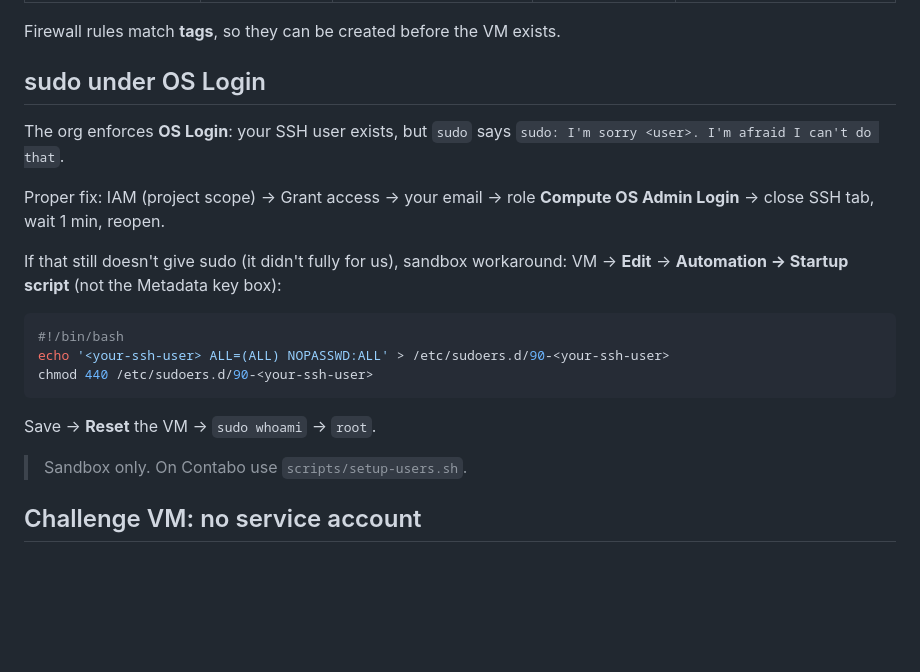
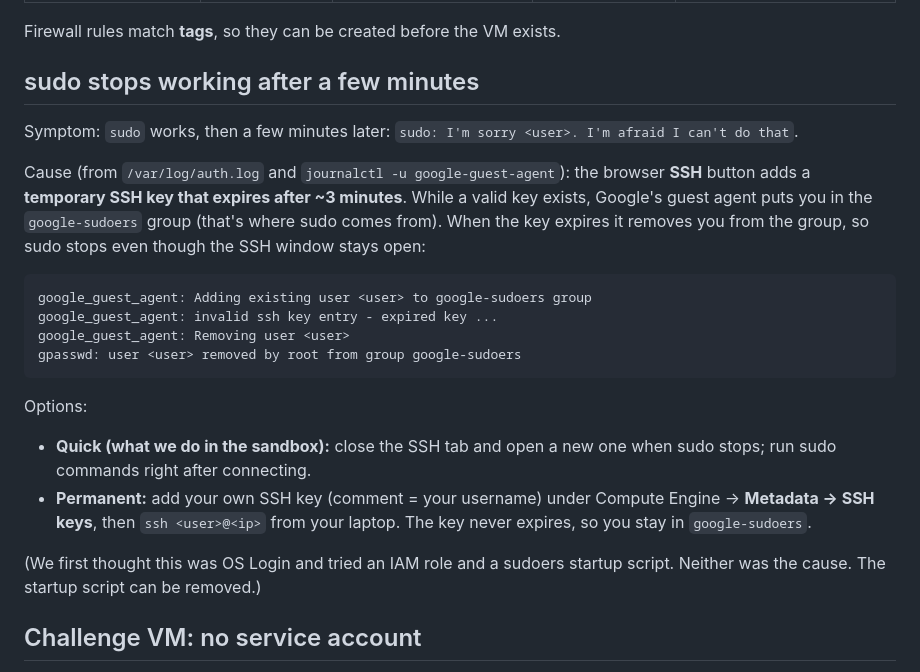
Before and after one commit to nit-bt/ctf-infra, a Markdown page: docs/01-gcp-sandbox.md, the part around the change. GitHub-like rendering; blank space fills up the shorter version.

Commit message:
Docs: real cause of sudo dropping out on GCP (expiring browser SSH key)
Co-Authored-By: Claude Opus 5.5 <noreply@anthropic.com>
Claude-Session: https://claude.ai/code/session_01GtYxfJ82XfvRdH1aD2JQkp

````diff
--- a/docs/01-gcp-sandbox.md
+++ b/docs/01-gcp-sandbox.md
@@ -55,24 +55,23 @@ VPC network → Firewall → Create firewall rule (Logs **off**, Ingress, Allow)
 
 Firewall rules match **tags**, so they can be created before the VM exists.
 
-## sudo under OS Login
+## sudo stops working after a few minutes
 
-The org enforces **OS Login**: your SSH user exists, but `sudo` says
-`sudo: I'm sorry <user>. I'm afraid I can't do that`.
+Symptom: `sudo` works, then a few minutes later: `sudo: I'm sorry <user>. I'm afraid I can't do that`.
 
-Proper fix: IAM (project scope) → Grant access → your email → role **Compute OS Admin Login** → close SSH tab, wait 1 min, reopen.
+Cause (from `/var/log/auth.log` and `journalctl -u google-guest-agent`): the browser **SSH** button adds a **temporary SSH key that expires after ~3 minutes**. While a valid key exists, Google's guest agent puts you in the `google-sudoers` group (that's where sudo comes from). When the key expires it removes you from the group, so sudo stops even though the SSH window stays open:
+```
+google_guest_agent: Adding existing user <user> to google-sudoers group
+google_guest_agent: invalid ssh key entry - expired key ...
+google_guest_agent: Removing user <user>
+gpasswd: user <user> removed by root from group google-sudoers
+```
 
-If that still doesn't give sudo (it didn't fully for us), sandbox workaround:
-VM → **Edit** → **Automation → Startup script** (not the Metadata key box):
+Options:
+- **Quick (what we do in the sandbox):** close the SSH tab and open a new one when sudo stops; run sudo commands right after connecting.
+- **Permanent:** add your own SSH key (comment = your username) under Compute Engine → **Metadata → SSH keys**, then `ssh <user>@<ip>` from your laptop. The key never expires, so you stay in `google-sudoers`.
 
-```bash
-#!/bin/bash
-echo '<your-ssh-user> ALL=(ALL) NOPASSWD:ALL' > /etc/sudoers.d/90-<your-ssh-user>
-chmod 440 /etc/sudoers.d/90-<your-ssh-user>
-```
-Save → **Reset** the VM → `sudo whoami` → `root`.
-
-> Sandbox only. On Contabo use `scripts/setup-users.sh`.
+(We first thought this was OS Login and tried an IAM role and a sudoers startup script. Neither was the cause. The startup script can be removed.)
 
 ## Challenge VM: no service account
 
````
Also changed, not shown: docs/troubleshooting.md (+1 -1 lines).
